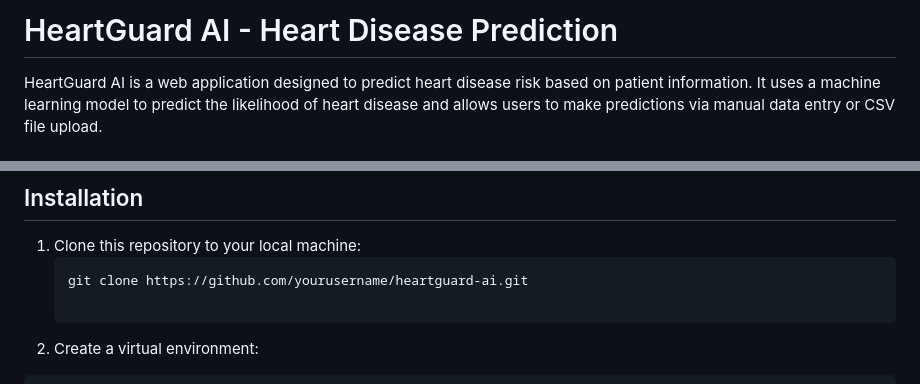
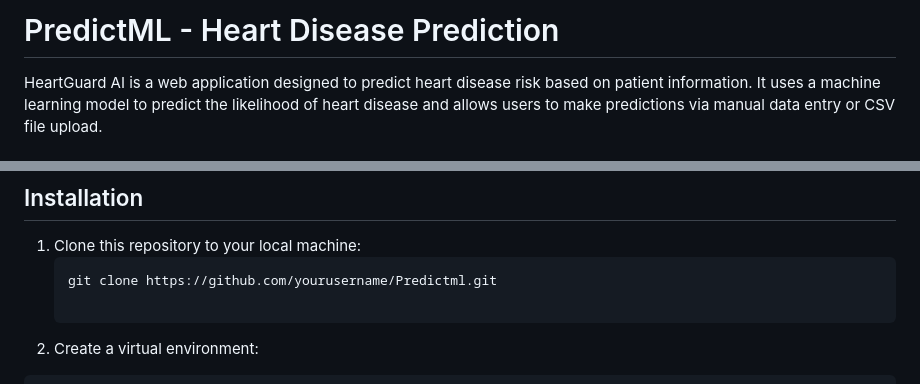
Before and after one commit to KunderLavanya/Predict_ml, a Markdown page: README.md, 2 parts joined by grey strips. Rendered like a GitHub page.

Commit message:
Rename project from HeartGuard AI to PredictML
Updated project name from HeartGuard AI to PredictML in README.

````diff
--- a/README.md
+++ b/README.md
@@ -1,4 +1,4 @@
-# HeartGuard AI - Heart Disease Prediction
+# PredictML - Heart Disease Prediction
 
 HeartGuard AI is a web application designed to predict heart disease risk based on patient information. It uses a machine learning model to predict the likelihood of heart disease and allows users to make predictions via manual data entry or CSV file upload.
 
@@ -21,7 +21,7 @@ HeartGuard AI is a web application designed to predict heart disease risk based
 
 1. Clone this repository to your local machine:
    ```bash
-   git clone https://github.com/yourusername/heartguard-ai.git
+   git clone https://github.com/yourusername/Predictml.git
 
 2. Create a virtual environment:
 ```bash
````
